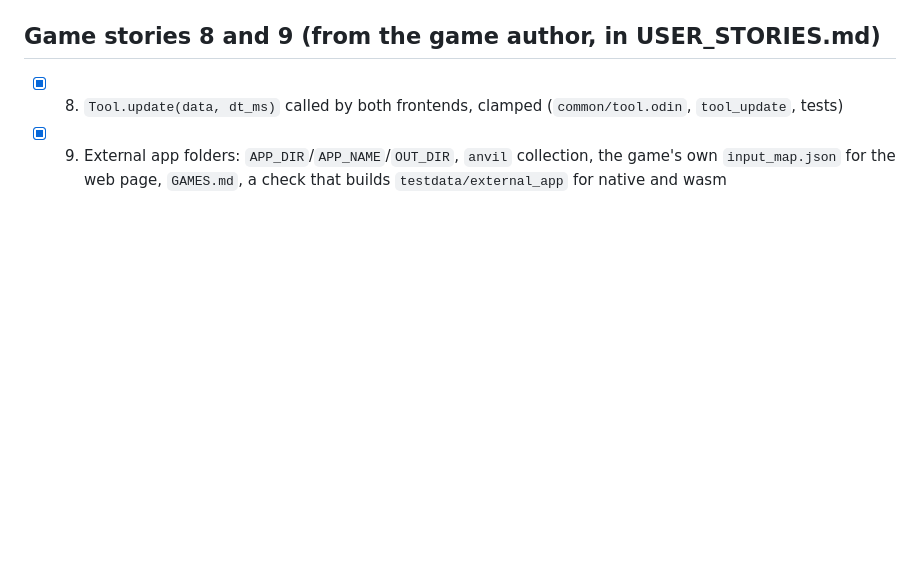
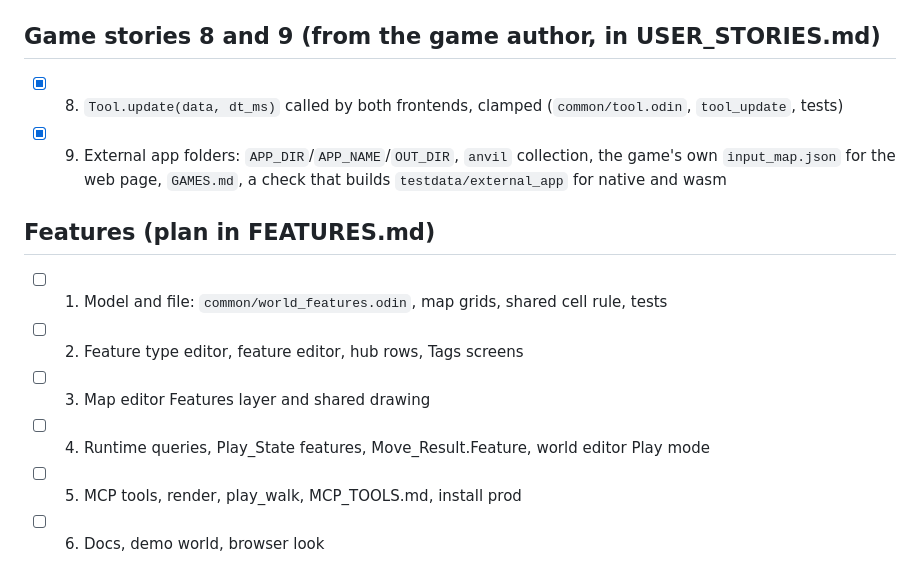
Before and after one commit to playdeezgames/anvil-of-splorr, a Markdown page: TASKS.md, the part around the change. Rendered like a GitHub page; blank space fills up the shorter version.

Commit message:
Plan features: immovable sprite entities, types plus instances (FEATURES.md)
Co-Authored-By: Claude Sonnet 5.5 <noreply@anthropic.com>

```diff
--- a/TASKS.md
+++ b/TASKS.md
@@ -69,3 +69,11 @@ Decisions: the runtime lives in a new `runtime/` package that imports `common`;
 ## Game stories 8 and 9 (from the game author, in USER_STORIES.md)
 - [x] 8. `Tool.update(data, dt_ms)` called by both frontends, clamped (`common/tool.odin`, `tool_update`, tests)
 - [x] 9. External app folders: `APP_DIR`/`APP_NAME`/`OUT_DIR`, `anvil` collection, the game's own `input_map.json` for the web page, `GAMES.md`, a check that builds `testdata/external_app` for native and wasm
+
+## Features (plan in FEATURES.md)
+- [ ] 1. Model and file: `common/world_features.odin`, map grids, shared cell rule, tests
+- [ ] 2. Feature type editor, feature editor, hub rows, Tags screens
+- [ ] 3. Map editor Features layer and shared drawing
+- [ ] 4. Runtime queries, Play_State features, Move_Result.Feature, world editor Play mode
+- [ ] 5. MCP tools, render, play_walk, MCP_TOOLS.md, install prod
+- [ ] 6. Docs, demo world, browser look
```
Also changed, not shown: FEATURES.md (added, +34 -0 lines).
